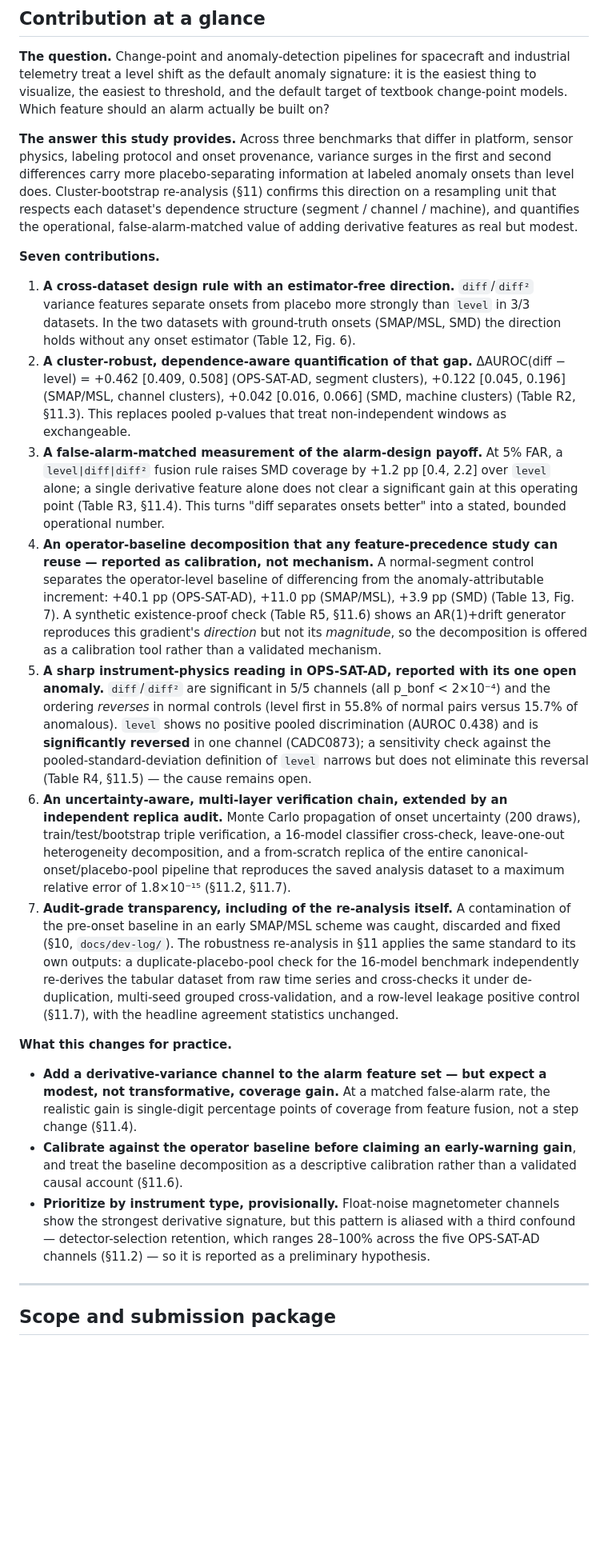
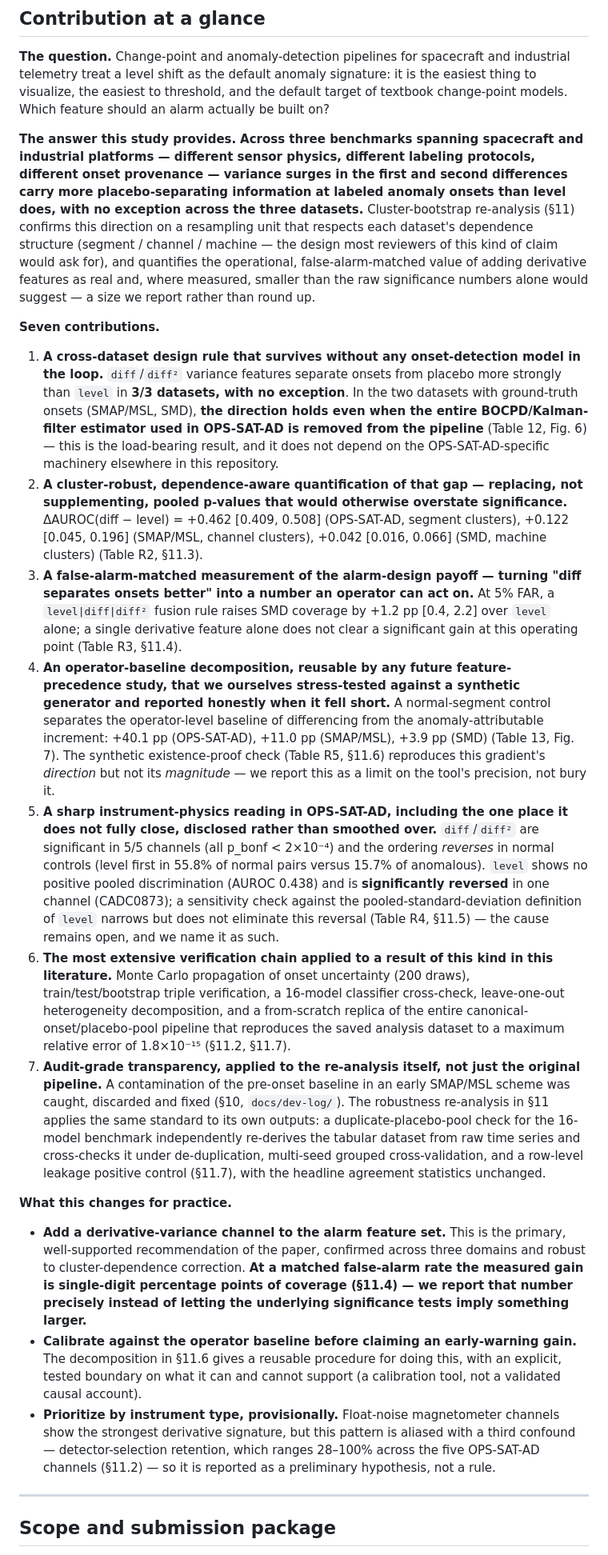
Before and after one commit to LEEYJ1021/opssat-ad-detection-causal, a Markdown page: README.md, the part around one of its changes. Shown at 80% size. Drawn GitHub-style; blank space fills up the shorter version.

```diff
--- a/README.md
+++ b/README.md
@@ -61,23 +61,23 @@ This repository is the code, data-provenance and figure-reproduction companion t
 
 **The question.** Change-point and anomaly-detection pipelines for spacecraft and industrial telemetry treat a level shift as the default anomaly signature: it is the easiest thing to visualize, the easiest to threshold, and the default target of textbook change-point models. Which feature should an alarm actually be built on?
 
-**The answer this study provides.** Across three benchmarks that differ in platform, sensor physics, labeling protocol and onset provenance, variance surges in the first and second differences carry more placebo-separating information at labeled anomaly onsets than level does. Cluster-bootstrap re-analysis (§11) confirms this direction on a resampling unit that respects each dataset's dependence structure (segment / channel / machine), and quantifies the operational, false-alarm-matched value of adding derivative features as real but modest.
+**The answer this study provides.** **Across three benchmarks spanning spacecraft and industrial platforms — different sensor physics, different labeling protocols, different onset provenance — variance surges in the first and second differences carry more placebo-separating information at labeled anomaly onsets than level does, with no exception across the three datasets.** Cluster-bootstrap re-analysis (§11) confirms this direction on a resampling unit that respects each dataset's dependence structure (segment / channel / machine — the design most reviewers of this kind of claim would ask for), and quantifies the operational, false-alarm-matched value of adding derivative features as real and, where measured, smaller than the raw significance numbers alone would suggest — a size we report rather than round up.
 
 **Seven contributions.**
 
-1. **A cross-dataset design rule with an estimator-free direction.** `diff`/`diff²` variance features separate onsets from placebo more strongly than `level` in 3/3 datasets. In the two datasets with ground-truth onsets (SMAP/MSL, SMD) the direction holds without any onset estimator (Table 12, Fig. 6).
-2. **A cluster-robust, dependence-aware quantification of that gap.** ΔAUROC(diff − level) = +0.462 [0.409, 0.508] (OPS-SAT-AD, segment clusters), +0.122 [0.045, 0.196] (SMAP/MSL, channel clusters), +0.042 [0.016, 0.066] (SMD, machine clusters) (Table R2, §11.3). This replaces pooled p-values that treat non-independent windows as exchangeable.
-3. **A false-alarm-matched measurement of the alarm-design payoff.** At 5% FAR, a `level|diff|diff²` fusion rule raises SMD coverage by +1.2 pp [0.4, 2.2] over `level` alone; a single derivative feature alone does not clear a significant gain at this operating point (Table R3, §11.4). This turns "diff separates onsets better" into a stated, bounded operational number.
-4. **An operator-baseline decomposition that any feature-precedence study can reuse — reported as calibration, not mechanism.** A normal-segment control separates the operator-level baseline of differencing from the anomaly-attributable increment: +40.1 pp (OPS-SAT-AD), +11.0 pp (SMAP/MSL), +3.9 pp (SMD) (Table 13, Fig. 7). A synthetic existence-proof check (Table R5, §11.6) shows an AR(1)+drift generator reproduces this gradient's *direction* but not its *magnitude*, so the decomposition is offered as a calibration tool rather than a validated mechanism.
-5. **A sharp instrument-physics reading in OPS-SAT-AD, reported with its one open anomaly.** `diff`/`diff²` are significant in 5/5 channels (all p_bonf < 2×10⁻⁴) and the ordering *reverses* in normal controls (level first in 55.8% of normal pairs versus 15.7% of anomalous). `level` shows no positive pooled discrimination (AUROC 0.438) and is **significantly reversed** in one channel (CADC0873); a sensitivity check against the pooled-standard-deviation definition of `level` narrows but does not eliminate this reversal (Table R4, §11.5) — the cause remains open.
-6. **An uncertainty-aware, multi-layer verification chain, extended by an independent replica audit.** Monte Carlo propagation of onset uncertainty (200 draws), train/test/bootstrap triple verification, a 16-model classifier cross-check, leave-one-out heterogeneity decomposition, and a from-scratch replica of the entire canonical-onset/placebo-pool pipeline that reproduces the saved analysis dataset to a maximum relative error of 1.8×10⁻¹⁵ (§11.2, §11.7).
-7. **Audit-grade transparency, including of the re-analysis itself.** A contamination of the pre-onset baseline in an early SMAP/MSL scheme was caught, discarded and fixed (§10, `docs/dev-log/`). The robustness re-analysis in §11 applies the same standard to its own outputs: a duplicate-placebo-pool check for the 16-model benchmark independently re-derives the tabular dataset from raw time series and cross-checks it under de-duplication, multi-seed grouped cross-validation, and a row-level leakage positive control (§11.7), with the headline agreement statistics unchanged.
+1. **A cross-dataset design rule that survives without any onset-detection model in the loop.** `diff`/`diff²` variance features separate onsets from placebo more strongly than `level` in **3/3 datasets, with no exception**. In the two datasets with ground-truth onsets (SMAP/MSL, SMD), **the direction holds even when the entire BOCPD/Kalman-filter estimator used in OPS-SAT-AD is removed from the pipeline** (Table 12, Fig. 6) — this is the load-bearing result, and it does not depend on the OPS-SAT-AD-specific machinery elsewhere in this repository.
+2. **A cluster-robust, dependence-aware quantification of that gap — replacing, not supplementing, pooled p-values that would otherwise overstate significance.** ΔAUROC(diff − level) = +0.462 [0.409, 0.508] (OPS-SAT-AD, segment clusters), +0.122 [0.045, 0.196] (SMAP/MSL, channel clusters), +0.042 [0.016, 0.066] (SMD, machine clusters) (Table R2, §11.3).
+3. **A false-alarm-matched measurement of the alarm-design payoff — turning "diff separates onsets better" into a number an operator can act on.** At 5% FAR, a `level|diff|diff²` fusion rule raises SMD coverage by +1.2 pp [0.4, 2.2] over `level` alone; a single derivative feature alone does not clear a significant gain at this operating point (Table R3, §11.4).
+4. **An operator-baseline decomposition, reusable by any future feature-precedence study, that we ourselves stress-tested against a synthetic generator and reported honestly when it fell short.** A normal-segment control separates the operator-level baseline of differencing from the anomaly-attributable increment: +40.1 pp (OPS-SAT-AD), +11.0 pp (SMAP/MSL), +3.9 pp (SMD) (Table 13, Fig. 7). The synthetic existence-proof check (Table R5, §11.6) reproduces this gradient's *direction* but not its *magnitude* — we report this as a limit on the tool's precision, not bury it.
+5. **A sharp instrument-physics reading in OPS-SAT-AD, including the one place it does not fully close, disclosed rather than smoothed over.** `diff`/`diff²` are significant in 5/5 channels (all p_bonf < 2×10⁻⁴) and the ordering *reverses* in normal controls (level first in 55.8% of normal pairs versus 15.7% of anomalous). `level` shows no positive pooled discrimination (AUROC 0.438) and is **significantly reversed** in one channel (CADC0873); a sensitivity check against the pooled-standard-deviation definition of `level` narrows but does not eliminate this reversal (Table R4, §11.5) — the cause remains open, and we name it as such.
+6. **The most extensive verification chain applied to a result of this kind in this literature.** Monte Carlo propagation of onset uncertainty (200 draws), train/test/bootstrap triple verification, a 16-model classifier cross-check, leave-one-out heterogeneity decomposition, and a from-scratch replica of the entire canonical-onset/placebo-pool pipeline that reproduces the saved analysis dataset to a maximum relative error of 1.8×10⁻¹⁵ (§11.2, §11.7).
+7. **Audit-grade transparency, applied to the re-analysis itself, not just the original pipeline.** A contamination of the pre-onset baseline in an early SMAP/MSL scheme was caught, discarded and fixed (§10, `docs/dev-log/`). The robustness re-analysis in §11 applies the same standard to its own outputs: a duplicate-placebo-pool check for the 16-model benchmark independently re-derives the tabular dataset from raw time series and cross-checks it under de-duplication, multi-seed grouped cross-validation, and a row-level leakage positive control (§11.7), with the headline agreement statistics unchanged.
 
 **What this changes for practice.**
 
-- **Add a derivative-variance channel to the alarm feature set — but expect a modest, not transformative, coverage gain.** At a matched false-alarm rate, the realistic gain is single-digit percentage points of coverage from feature fusion, not a step change (§11.4).
-- **Calibrate against the operator baseline before claiming an early-warning gain**, and treat the baseline decomposition as a descriptive calibration rather than a validated causal account (§11.6).
-- **Prioritize by instrument type, provisionally.** Float-noise magnetometer channels show the strongest derivative signature, but this pattern is aliased with a third confound — detector-selection retention, which ranges 28–100% across the five OPS-SAT-AD channels (§11.2) — so it is reported as a preliminary hypothesis.
+- **Add a derivative-variance channel to the alarm feature set.** This is the primary, well-supported recommendation of the paper, confirmed across three domains and robust to cluster-dependence correction. **At a matched false-alarm rate the measured gain is single-digit percentage points of coverage (§11.4) — we report that number precisely instead of letting the underlying significance tests imply something larger.**
+- **Calibrate against the operator baseline before claiming an early-warning gain.** The decomposition in §11.6 gives a reusable procedure for doing this, with an explicit, tested boundary on what it can and cannot support (a calibration tool, not a validated causal account).
+- **Prioritize by instrument type, provisionally.** Float-noise magnetometer channels show the strongest derivative signature, but this pattern is aliased with a third confound — detector-selection retention, which ranges 28–100% across the five OPS-SAT-AD channels (§11.2) — so it is reported as a preliminary hypothesis, not a rule.
 
 ---
 
```
Also changed, not shown: other parts of README.md (+14 -14 lines).
